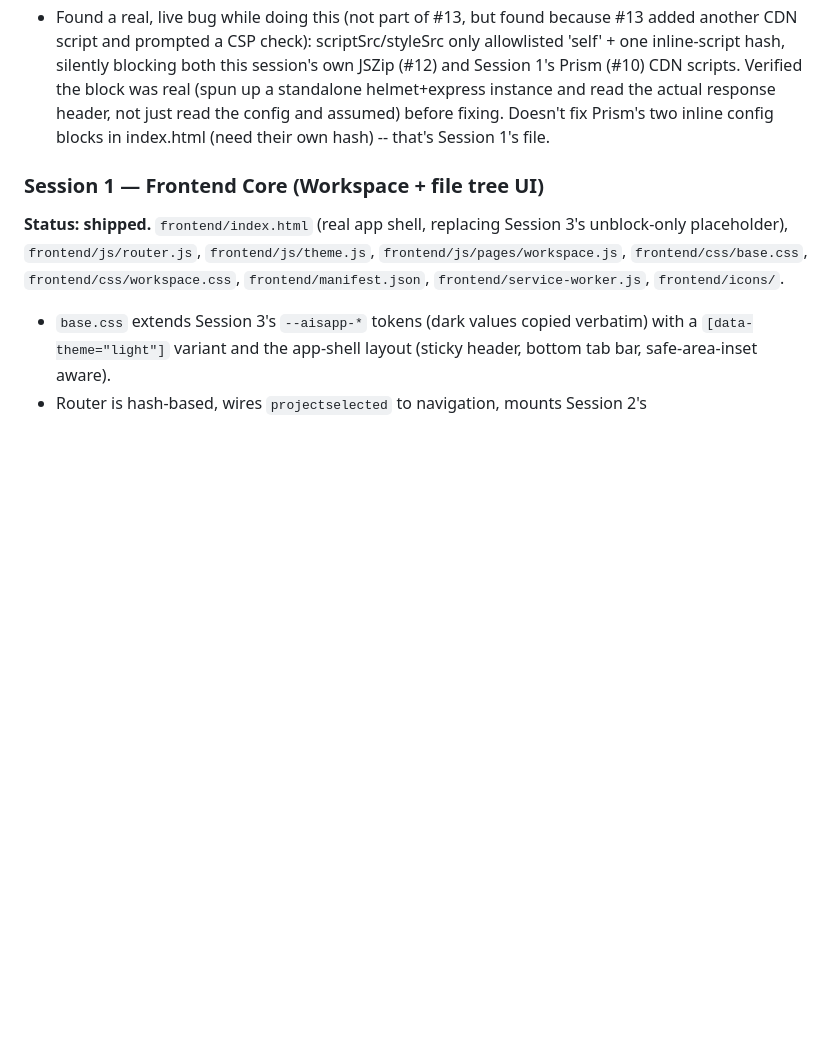
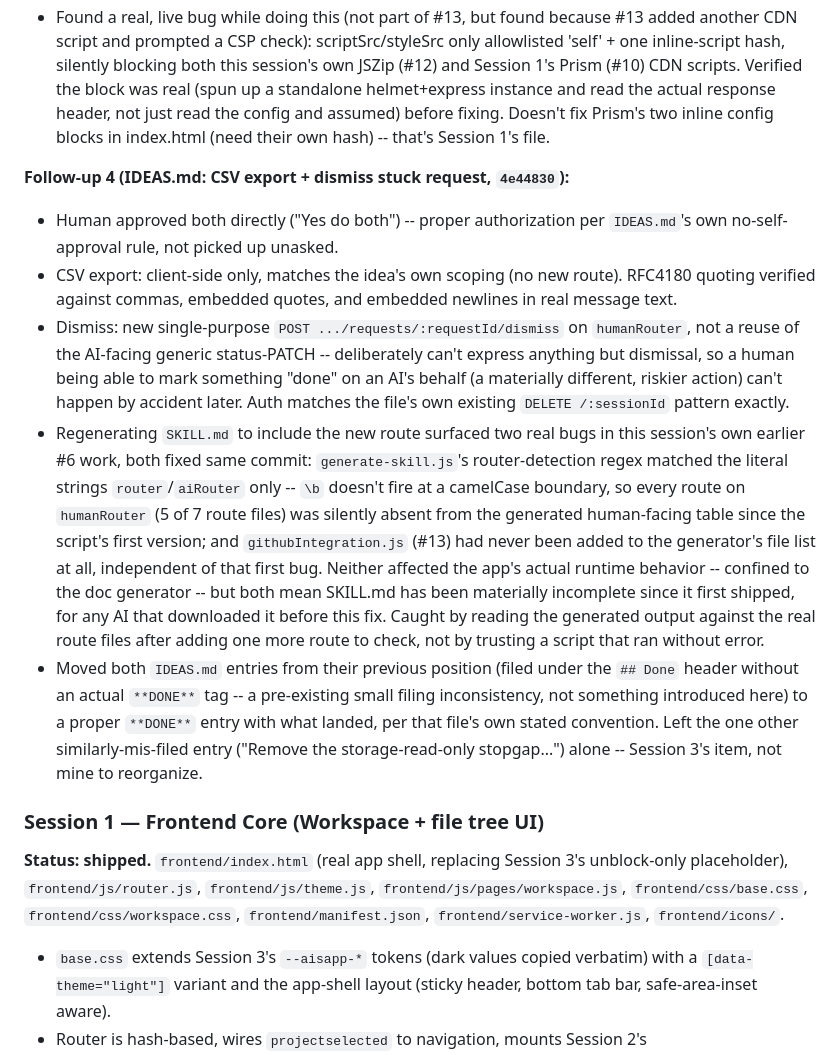
Before and after one commit to hrishitkoli-ship-it/the-aisapp-project, a Markdown page: INSTRUCTIONS.md, the part around the change. Drawn GitHub-style; blank space fills up the shorter version.

Commit message:
docs(session2): ledger + IDEAS.md cleanup for CSV export + dismiss (4e44830)

```diff
--- a/INSTRUCTIONS.md
+++ b/INSTRUCTIONS.md
@@ -1606,6 +1606,40 @@ logged — not just that the DOM updated.
   Doesn't fix Prism's two inline <script> config blocks in index.html
   (need their own hash) -- that's Session 1's file.
 
+**Follow-up 4 (IDEAS.md: CSV export + dismiss stuck request, `4e44830`):**
+- Human approved both directly ("Yes do both") -- proper authorization
+  per `IDEAS.md`'s own no-self-approval rule, not picked up unasked.
+- CSV export: client-side only, matches the idea's own scoping (no
+  new route). RFC4180 quoting verified against commas, embedded
+  quotes, and embedded newlines in real message text.
+- Dismiss: new single-purpose `POST .../requests/:requestId/dismiss`
+  on `humanRouter`, not a reuse of the AI-facing generic status-PATCH
+  -- deliberately can't express anything but dismissal, so a human
+  being able to mark something "done" on an AI's behalf (a materially
+  different, riskier action) can't happen by accident later. Auth
+  matches the file's own existing `DELETE /:sessionId` pattern exactly.
+- Regenerating `SKILL.md` to include the new route surfaced two real
+  bugs in this session's own earlier #6 work, both fixed same commit:
+  `generate-skill.js`'s router-detection regex matched the literal
+  strings `router`/`aiRouter` only -- `\b` doesn't fire at a camelCase
+  boundary, so every route on `humanRouter` (5 of 7 route files) was
+  silently absent from the generated human-facing table since the
+  script's first version; and `githubIntegration.js` (#13) had never
+  been added to the generator's file list at all, independent of that
+  first bug. Neither affected the app's actual runtime behavior --
+  confined to the doc generator -- but both mean SKILL.md has been
+  materially incomplete since it first shipped, for any AI that
+  downloaded it before this fix. Caught by reading the generated
+  output against the real route files after adding one more route to
+  check, not by trusting a script that ran without error.
+- Moved both `IDEAS.md` entries from their previous position (filed
+  under the `## Done` header without an actual `**DONE**` tag -- a
+  pre-existing small filing inconsistency, not something introduced
+  here) to a proper `**DONE**` entry with what landed, per that file's
+  own stated convention. Left the one other similarly-mis-filed entry
+  ("Remove the storage-read-only stopgap...") alone -- Session 3's
+  item, not mine to reorganize.
+
 ### Session 1 — Frontend Core (Workspace + file tree UI)
 **Status: shipped.** `frontend/index.html` (real app shell, replacing
 Session 3's unblock-only placeholder), `frontend/js/router.js`,
```
Also changed, not shown: IDEAS.md (+35 -20 lines).
